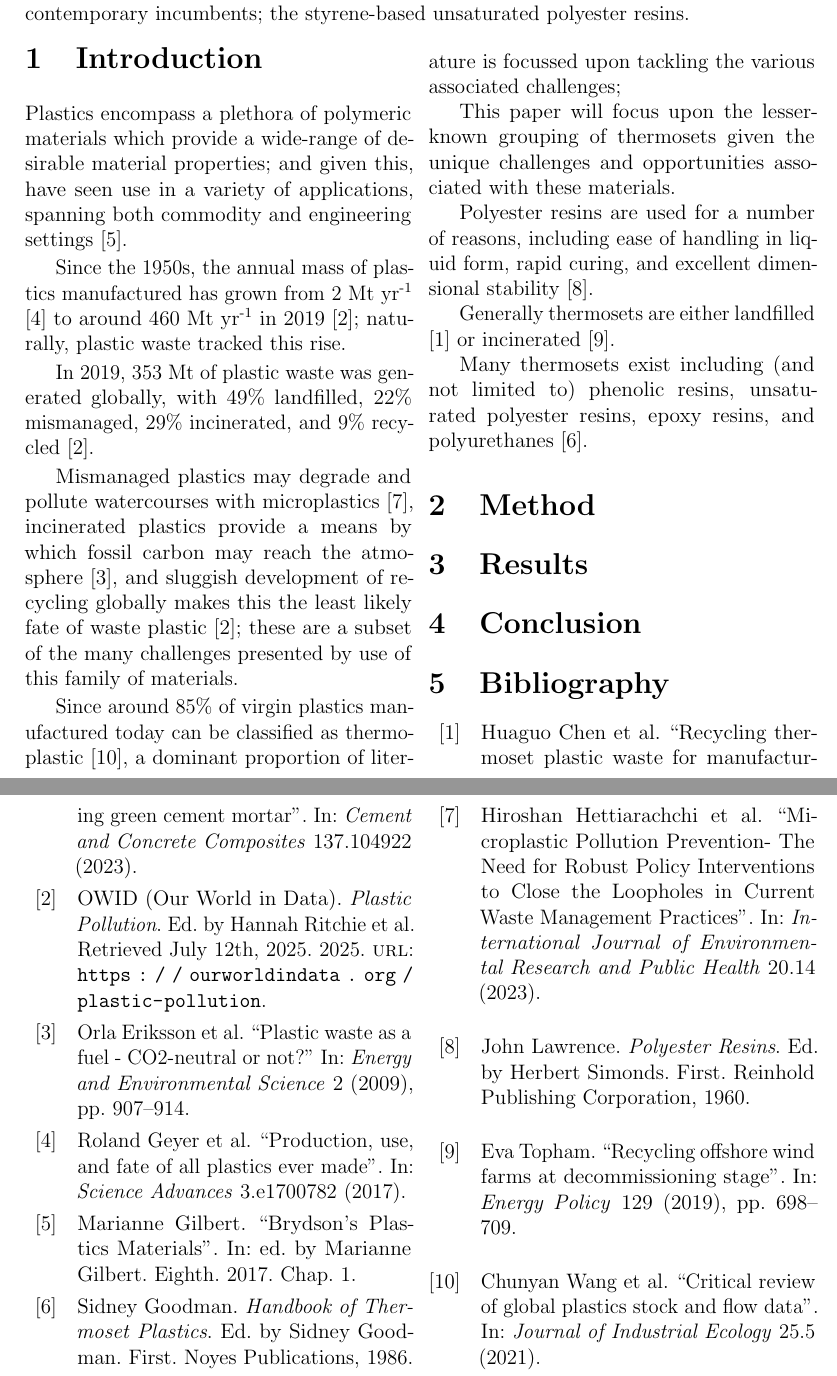
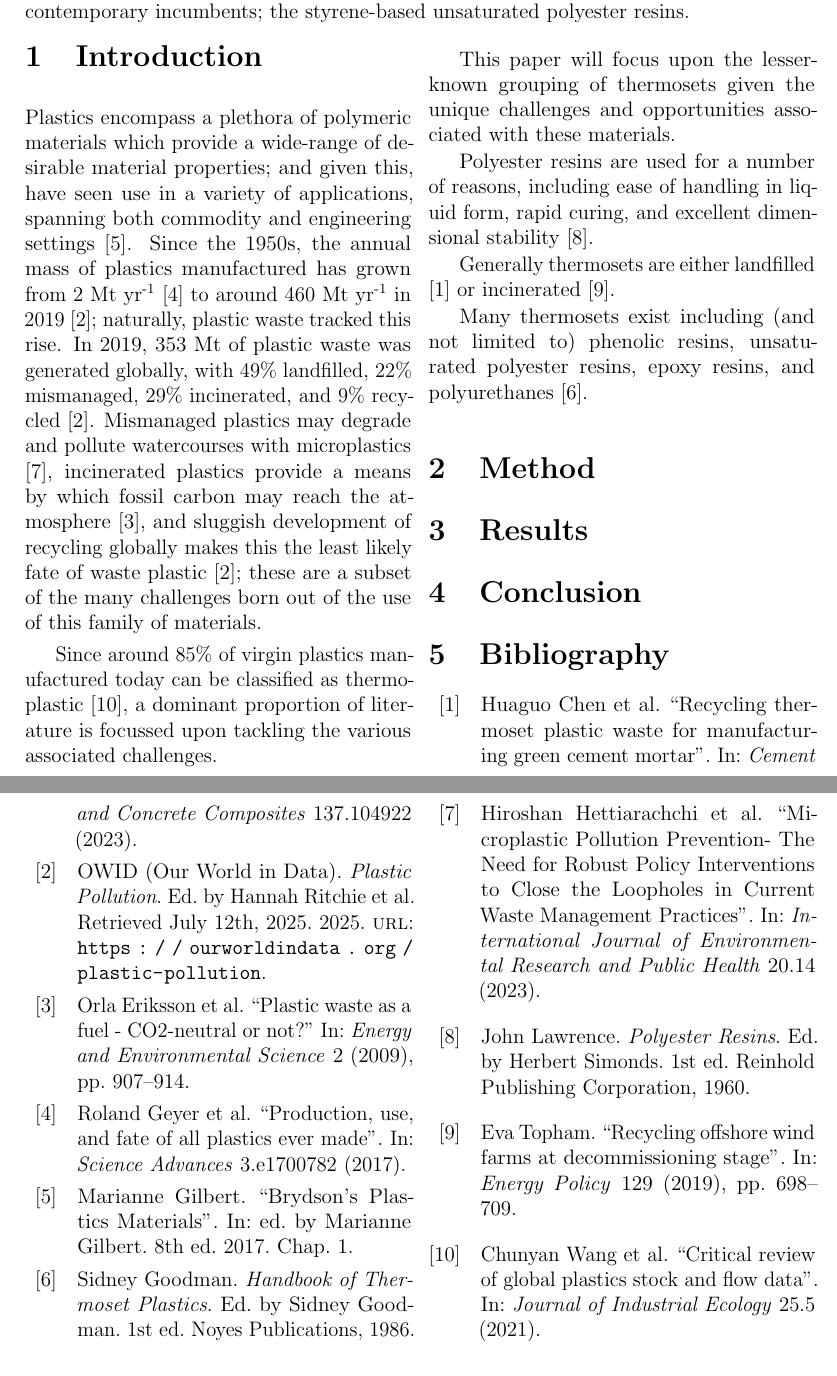
Before and after one commit to ThomasDodd97/UoC_Paper2, a LaTeX document (main.tex, which reads Bibliography/Bibliography.bib, Sections/C1_Introduction.tex): two parts of pages 1 and 2 of 2, joined at a grey line, cut so that both start at the same text. Compiled offline with pdfLaTeX.

Commit message:
Adapting intro

```diff
--- a/Bibliography/Bibliography.bib
+++ b/Bibliography/Bibliography.bib
@@ -13,7 +13,7 @@
    chapter = {1},
    year = {2017},
    publisher = {},
-   edition = {Eighth}
+   edition = {8}
 }
 @book{Deisenroth2020,
    author = {Deisenroth, M and others},
@@ -42,7 +42,7 @@
   publisher = {Noyes Publications},
   title = {Handbook of Thermoset Plastics},
   year = {1986},
-  edition = {First},
+  edition = {1},
 }
 @article{Chen2023,
    author = {Chen, Huaguo and others},
@@ -66,7 +66,7 @@
   publisher = {Reinhold Publishing Corporation},
   title = {Polyester Resins},
   year = {1960},
-  edition = {First},
+  edition = {1},
 }
 @article{Topham2019,
    author = {Topham, Eva},
--- a/Sections/C1_Introduction.tex
+++ b/Sections/C1_Introduction.tex
@@ -8,28 +8,25 @@ Plastics encompass a plethora of polymeric materials which provide
  a wide-range of desirable material properties; and given this, have
  seen use in a variety of applications, spanning both commodity and
  engineering settings \cite{Gilbert2017}.
-
 Since the 1950s, the annual mass of plastics manufactured has grown
  from 2~Mt~yr\textsuperscript{-1} \cite{Geyer2017} to around
  460~Mt~yr\textsuperscript{-1} in 2019 \cite{OWID202507121456}; naturally,
  plastic waste tracked this rise.
-
 In 2019, 353~Mt of plastic waste was generated globally, with 49\%
  landfilled, 22\% mismanaged, 29\% incinerated, and 9\% recycled
  \cite{OWID202507121456}.
-
 Mismanaged plastics may degrade and pollute watercourses
  with microplastics \cite{Hettiarachchi2023}, incinerated plastics
  provide a means by which fossil carbon may reach the atmosphere
  \cite{Eriksson2009}, and sluggish development of recycling
  globally makes this the least likely fate of waste plastic
  \cite{OWID202507121456}; these are a subset of the many challenges
- presented by use of this family of materials.
+ born out of the use of this family of materials.
 
 Since around 85\% of virgin plastics manufactured today can be
  classified as thermoplastic \cite{Wang2021}, a dominant
  proportion of literature is focussed upon tackling the various
- associated challenges;
+ associated challenges.
 
 This paper will focus upon the lesser-known grouping of thermosets
  given the unique challenges and opportunities associated with these
```
Also changed, not shown: main.bbl, main.pdf, 5 other files.
